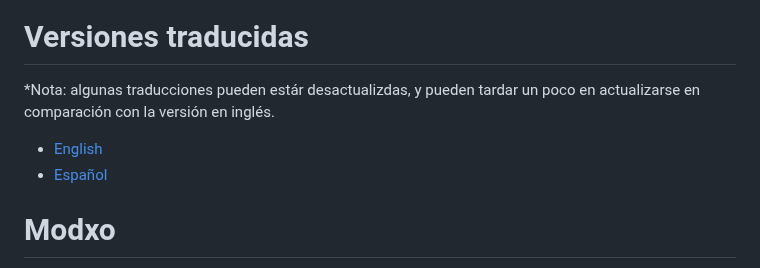
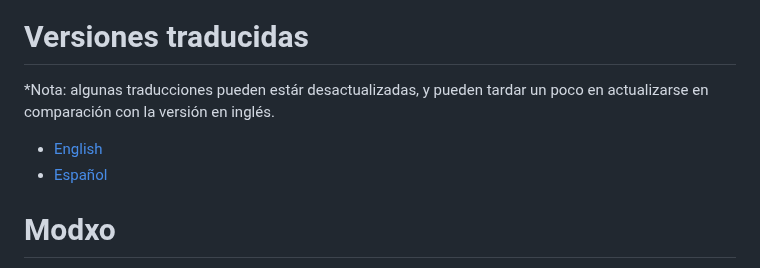
Before and after one commit to Team-Resurgent/Modxo, a Markdown page: README ES-MX.md, the part around one of its changes. Drawn GitHub-style.

```diff
--- a/README ES-MX.md
+++ b/README ES-MX.md
@@ -6,5 +6,5 @@
 
 # Versiones traducidas
 
-*Nota: algunas traducciones pueden estár desactualizdas, y pueden tardar un poco en actualizarse en comparación con la versión en inglés.
+*Nota: algunas traducciones pueden estár desactualizadas, y pueden tardar un poco en actualizarse en comparación con la versión en inglés.
 
```
Also changed, not shown: other parts of README ES-MX.md (+1 -1 lines), README.md (+1 -1 lines).
